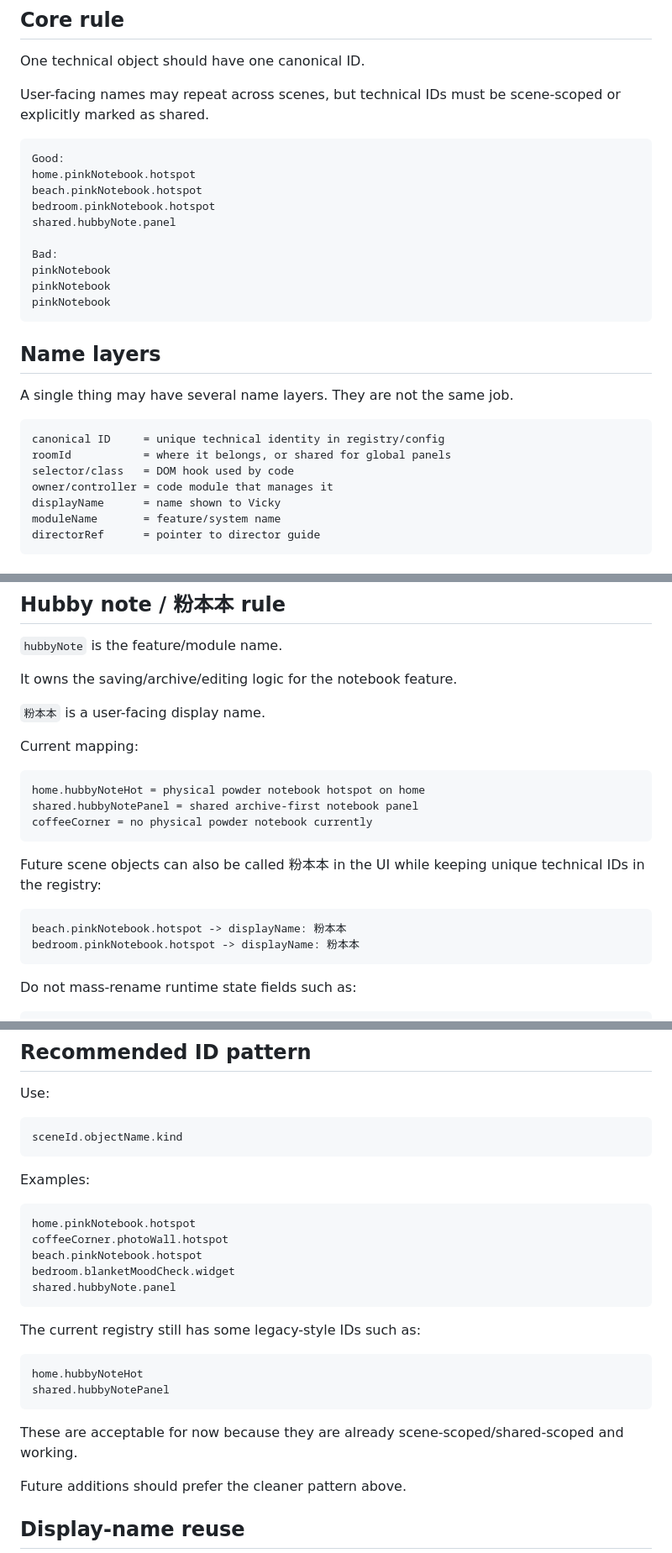
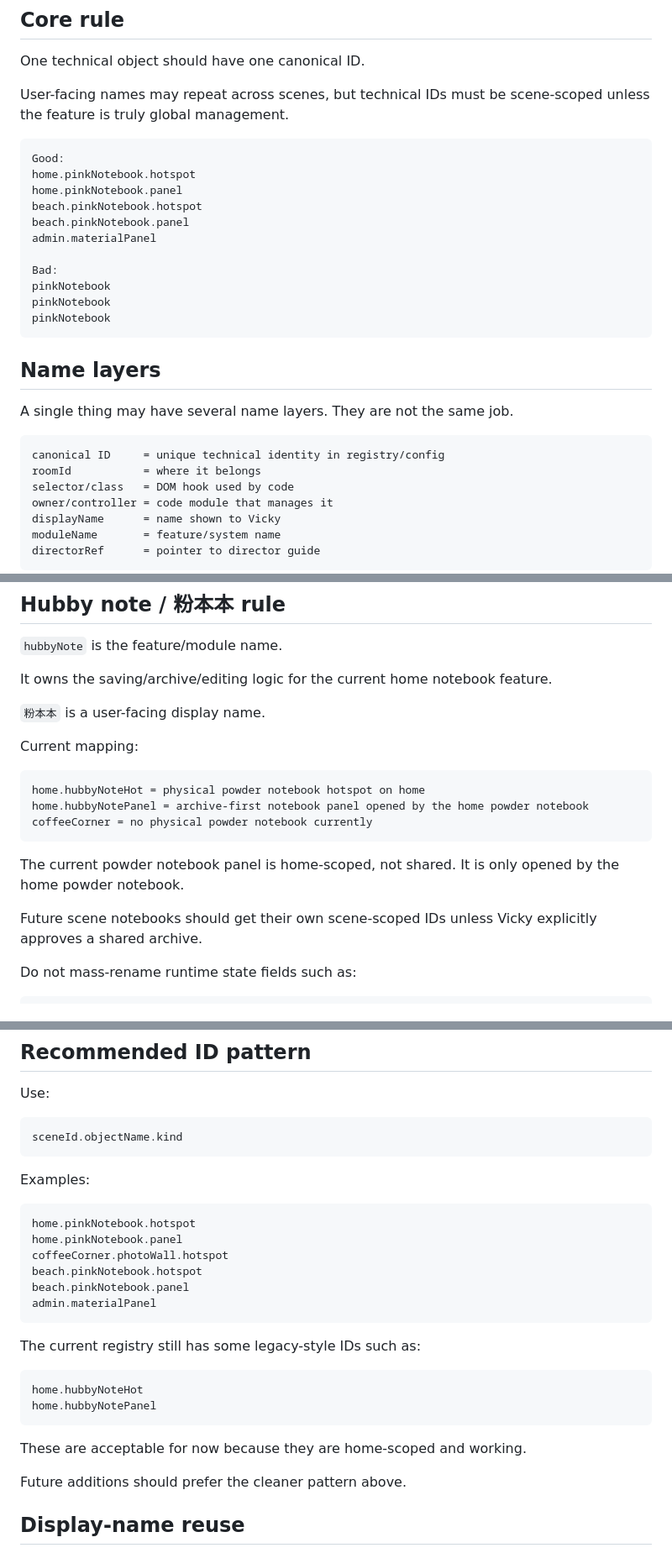
Before and after one commit to vicky81wu-ai/kitten_nest_lab, a Markdown page: docs/NAMING_CONVENTIONS_20260613.md, 3 parts joined by grey strips. Shown at 84% size. Rendered like a GitHub page.

Commit message:
Correct hubby note panel scope docs

````diff
--- a/docs/NAMING_CONVENTIONS_20260613.md
+++ b/docs/NAMING_CONVENTIONS_20260613.md
@@ -4,14 +4,15 @@
 
 One technical object should have one canonical ID.
 
-User-facing names may repeat across scenes, but technical IDs must be scene-scoped or explicitly marked as shared.
+User-facing names may repeat across scenes, but technical IDs must be scene-scoped unless the feature is truly global management.
 
 ```text
 Good:
 home.pinkNotebook.hotspot
+home.pinkNotebook.panel
 beach.pinkNotebook.hotspot
-bedroom.pinkNotebook.hotspot
-shared.hubbyNote.panel
+beach.pinkNotebook.panel
+admin.materialPanel
 
 Bad:
 pinkNotebook
@@ -25,7 +26,7 @@ A single thing may have several name layers. They are not the same job.
 
 ```text
 canonical ID     = unique technical identity in registry/config
-roomId           = where it belongs, or shared for global panels
+roomId           = where it belongs
 selector/class   = DOM hook used by code
 owner/controller = code module that manages it
 displayName      = name shown to Vicky
@@ -49,7 +50,7 @@ directorRef: director.notebooks.hubbyNote
 
 `hubbyNote` is the feature/module name.
 
-It owns the saving/archive/editing logic for the notebook feature.
+It owns the saving/archive/editing logic for the current home notebook feature.
 
 `粉本本` is a user-facing display name.
 
@@ -57,16 +58,13 @@ Current mapping:
 
 ```text
 home.hubbyNoteHot = physical powder notebook hotspot on home
-shared.hubbyNotePanel = shared archive-first notebook panel
+home.hubbyNotePanel = archive-first notebook panel opened by the home powder notebook
 coffeeCorner = no physical powder notebook currently
 ```
 
-Future scene objects can also be called 粉本本 in the UI while keeping unique technical IDs in the registry:
+The current powder notebook panel is home-scoped, not shared. It is only opened by the home powder notebook.
 
-```text
-beach.pinkNotebook.hotspot -> displayName: 粉本本
-bedroom.pinkNotebook.hotspot -> displayName: 粉本本
-```
+Future scene notebooks should get their own scene-scoped IDs unless Vicky explicitly approves a shared archive.
 
 Do not mass-rename runtime state fields such as:
 
@@ -110,20 +108,21 @@ Examples:
 
 ```text
 home.pinkNotebook.hotspot
+home.pinkNotebook.panel
 coffeeCorner.photoWall.hotspot
 beach.pinkNotebook.hotspot
-bedroom.blanketMoodCheck.widget
-shared.hubbyNote.panel
+beach.pinkNotebook.panel
+admin.materialPanel
 ```
 
 The current registry still has some legacy-style IDs such as:
 
 ```text
 home.hubbyNoteHot
-shared.hubbyNotePanel
+home.hubbyNotePanel
 ```
 
-These are acceptable for now because they are already scene-scoped/shared-scoped and working.
+These are acceptable for now because they are home-scoped and working.
 
 Future additions should prefer the cleaner pattern above.
 
````
Also changed, not shown: other parts of docs/NAMING_CONVENTIONS_20260613.md (+1 -1 lines).
